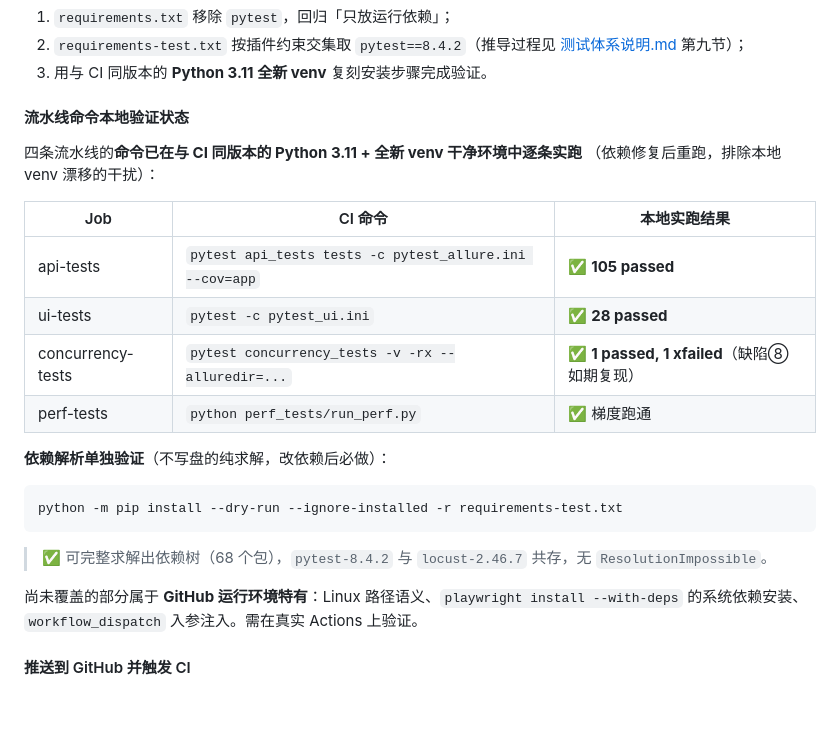
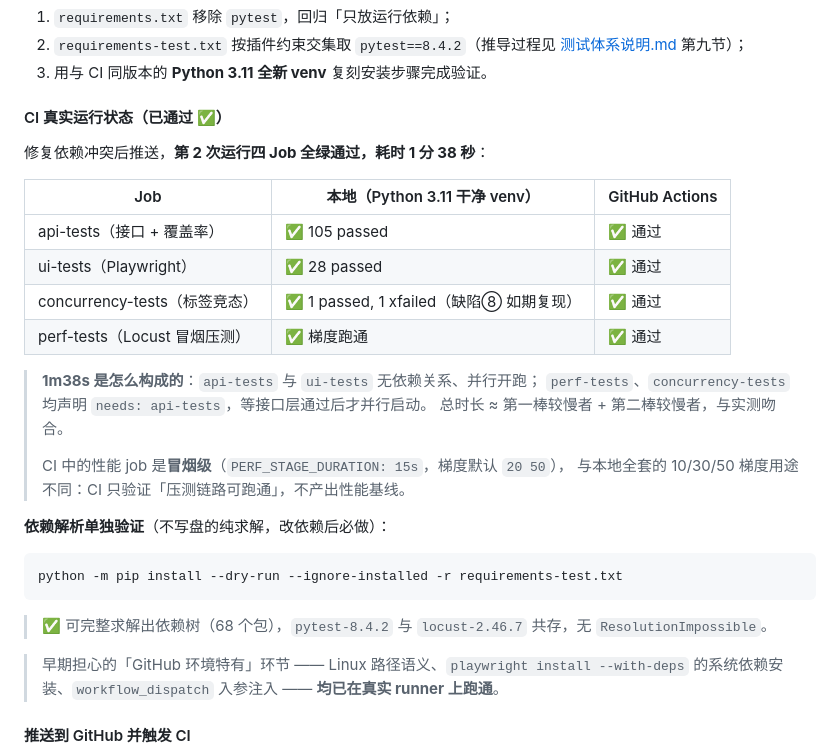
Before and after one commit to 135-al/yuan, a Markdown page: README.md, the part around the change. GitHub-like rendering; blank space fills up the shorter version.

Commit message:
docs: CI 已在 GitHub Actions 真实环境跑通，更新三份文档验证状态
README / 测试体系说明此前均标注「待真实 Actions 验证」，现已消除：

- README：验证状态章节升级为「CI 真实运行状态（已通过）」，
  四 Job 全绿 / 1 分 38 秒；补充耗时构成说明（api-tests 与 ui-tests
  并行，perf/concurrency 因 needs: api-tests 串行至第二轮）以及
  CI 压测为冒烟级（15s/阶段，梯度 20 50）与本地全套的口径差异
- 测试体系说明：⑥ CI 章节补真实运行状态与执行时序
- 简历项目描述：CI 条目与结果表补真实运行数据

```diff
--- a/README.md
+++ b/README.md
@@ -244,17 +244,23 @@ CI 每次都在干净环境重新解析，所以必然暴露。
 2. `requirements-test.txt` 按插件约束交集取 `pytest==8.4.2`（推导过程见 [测试体系说明.md](测试体系说明.md) 第九节）；
 3. 用与 CI 同版本的 **Python 3.11 全新 venv** 复刻安装步骤完成验证。
 
-#### 流水线命令本地验证状态
+#### CI 真实运行状态（已通过 ✅）
 
-四条流水线的**命令已在与 CI 同版本的 Python 3.11 + 全新 venv 干净环境中逐条实跑**
-（依赖修复后重跑，排除本地 venv 漂移的干扰）：
+修复依赖冲突后推送，**第 2 次运行四 Job 全绿通过，耗时 1 分 38 秒**：
 
-| Job | CI 命令 | 本地实跑结果 |
+| Job | 本地（Python 3.11 干净 venv）| GitHub Actions |
 |---|---|---|
-| api-tests | `pytest api_tests tests -c pytest_allure.ini --cov=app` | ✅ **105 passed** |
-| ui-tests | `pytest -c pytest_ui.ini` | ✅ **28 passed** |
-| concurrency-tests | `pytest concurrency_tests -v -rx --alluredir=...` | ✅ **1 passed, 1 xfailed**（缺陷⑧ 如期复现） |
-| perf-tests | `python perf_tests/run_perf.py` | ✅ 梯度跑通 |
+| api-tests（接口 + 覆盖率）| ✅ 105 passed | ✅ 通过 |
+| ui-tests（Playwright）| ✅ 28 passed | ✅ 通过 |
+| concurrency-tests（标签竞态）| ✅ 1 passed, 1 xfailed（缺陷⑧ 如期复现）| ✅ 通过 |
+| perf-tests（Locust 冒烟压测）| ✅ 梯度跑通 | ✅ 通过 |
+
+> **1m38s 是怎么构成的**：`api-tests` 与 `ui-tests` 无依赖关系、并行开跑；
+> `perf-tests`、`concurrency-tests` 均声明 `needs: api-tests`，等接口层通过后才并行启动。
+> 总时长 ≈ 第一棒较慢者 + 第二棒较慢者，与实测吻合。
+>
+> CI 中的性能 job 是**冒烟级**（`PERF_STAGE_DURATION: 15s`，梯度默认 `20 50`），
+> 与本地全套的 10/30/50 梯度用途不同：CI 只验证「压测链路可跑通」，不产出性能基线。
 
 **依赖解析单独验证**（不写盘的纯求解，改依赖后必做）：
 
@@ -264,8 +270,8 @@ python -m pip install --dry-run --ignore-installed -r requirements-test.txt
 
 > ✅ 可完整求解出依赖树（68 个包），`pytest-8.4.2` 与 `locust-2.46.7` 共存，无 `ResolutionImpossible`。
 
-尚未覆盖的部分属于 **GitHub 运行环境特有**：Linux 路径语义、`playwright install --with-deps`
-的系统依赖安装、`workflow_dispatch` 入参注入。需在真实 Actions 上验证。
+> 早期担心的「GitHub 环境特有」环节 —— Linux 路径语义、`playwright install --with-deps`
+> 的系统依赖安装、`workflow_dispatch` 入参注入 —— **均已在真实 runner 上跑通**。
 
 #### 推送到 GitHub 并触发 CI
 
```
Also changed, not shown: 测试体系说明.md (+7 -0 lines), 简历项目描述.md (+3 -1 lines).
